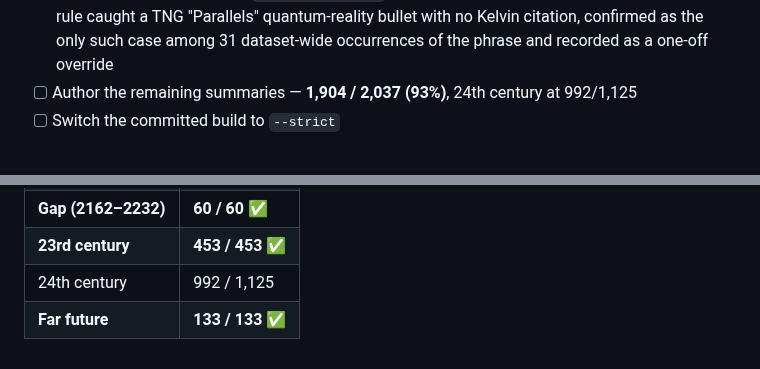
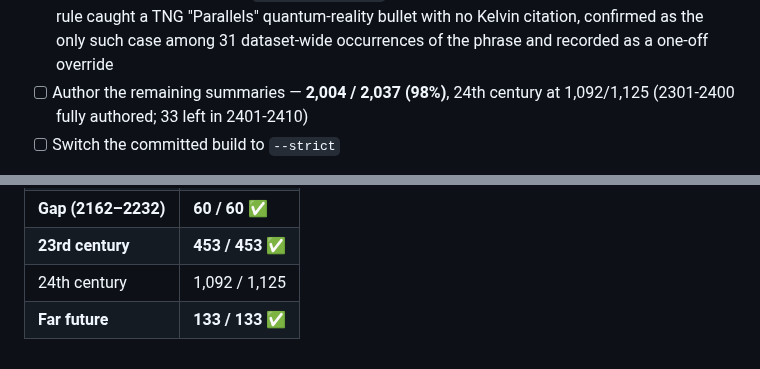
Before and after one commit to haggyroth/startrek-tl, a Markdown page: ROADMAP.md, 2 parts joined by grey strips. GitHub-like rendering.

Commit message:
docs: update coverage after 2381-2400 batch
Co-Authored-By: Claude Sonnet 5 <noreply@anthropic.com>

```diff
--- a/ROADMAP.md
+++ b/ROADMAP.md
@@ -180,8 +180,8 @@ Known and accepted:
       bullet with no Kelvin citation, confirmed as the only such case among
       31 dataset-wide occurrences of the phrase and recorded as a one-off
       override
-- [ ] Author the remaining summaries — **1,904 / 2,037 (93%)**, 24th century
-      at 992/1,125
+- [ ] Author the remaining summaries — **2,004 / 2,037 (98%)**, 24th century
+      at 1,092/1,125 (2301-2400 fully authored; 33 left in 2401-2410)
 - [ ] Switch the committed build to `--strict`
 
 On the strict flip: the capability works and is tested, but flipping it now
@@ -197,5 +197,5 @@ Coverage by era:
 | **ENT (2101–2161)** | **213 / 213 ✅** |
 | **Gap (2162–2232)** | **60 / 60 ✅** |
 | **23rd century** | **453 / 453 ✅** |
-| 24th century | 992 / 1,125 |
+| 24th century | 1,092 / 1,125 |
 | **Far future** | **133 / 133 ✅** |
```
Also changed, not shown: AUTHORING.md (+4 -4 lines).
